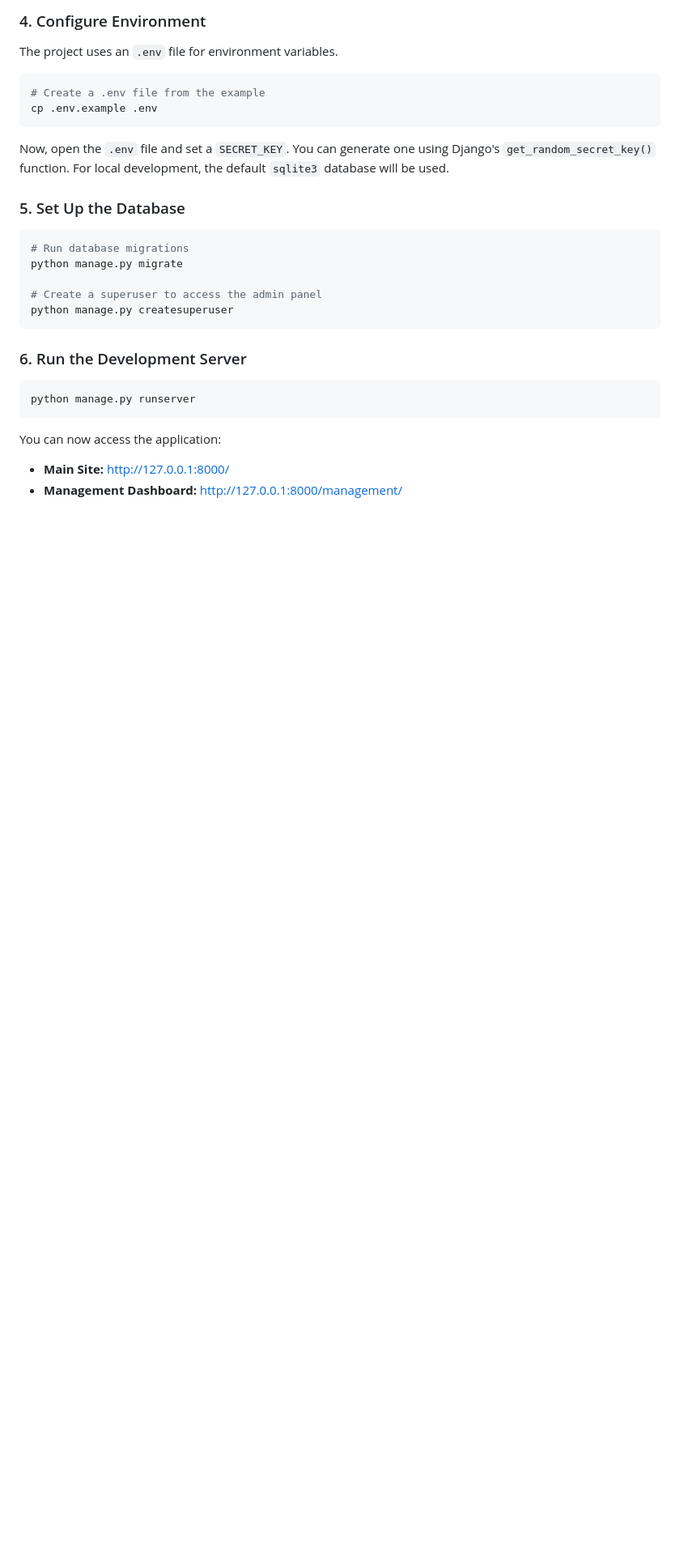
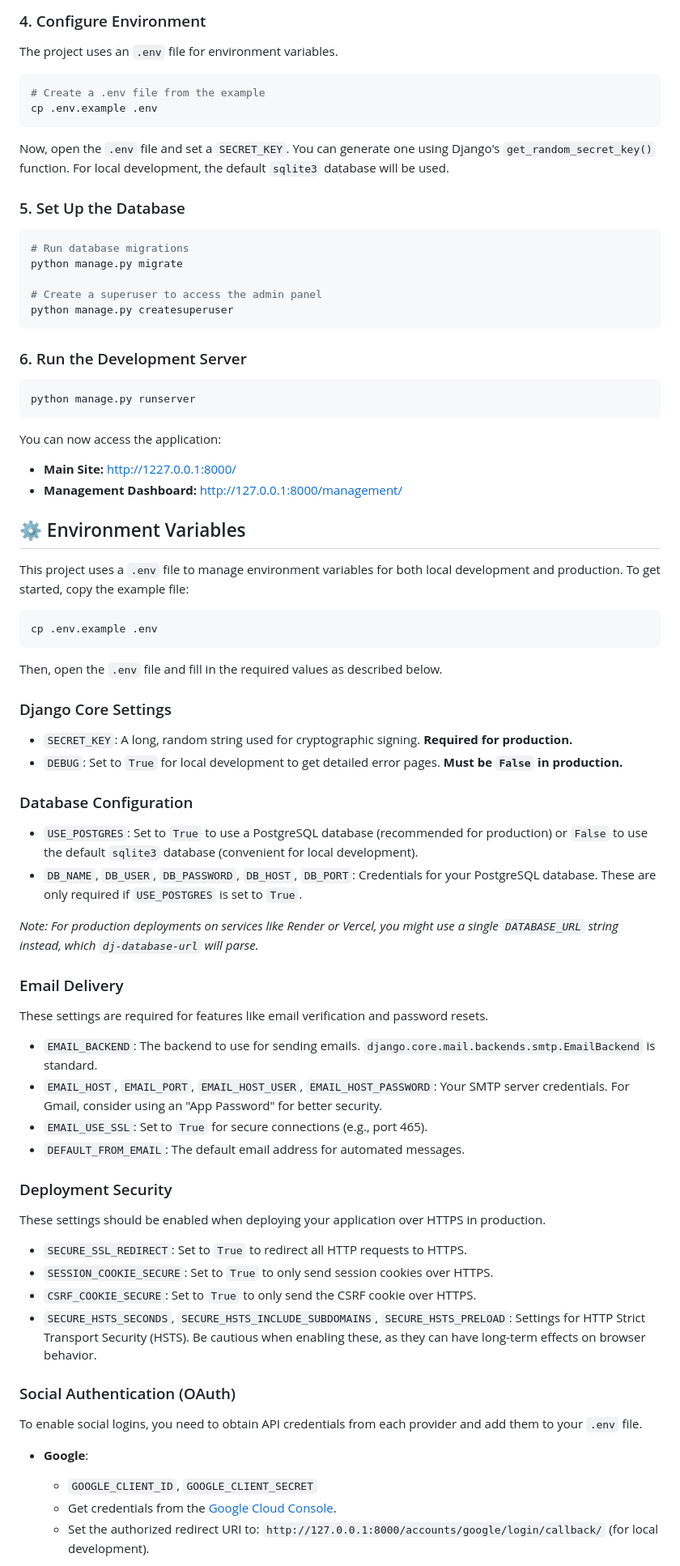
Before and after one commit to Anurag-Shankar-Maurya/GDA-Public, a Markdown page: README.md, the part around one of its changes. Shown at 81% size. GitHub-like rendering; blank space fills up the shorter version.

````diff
--- a/README.md
+++ b/README.md
@@ -236,5 +217,55 @@ python manage.py runserver
 ```
 
 You can now access the application:
-*   **Main Site:** [http://127.0.0.1:8000/](http://127.0.0.1:8000/)
+*   **Main Site:** [http://1227.0.0.1:8000/](http://127.0.0.1:8000/)
 *   **Management Dashboard:** [http://127.0.0.1:8000/management/](http://127.0.0.1:8000/management/)
+
+## ⚙️ Environment Variables
+
+This project uses a `.env` file to manage environment variables for both local development and production. To get started, copy the example file:
+
+```bash
+cp .env.example .env
+```
+
+Then, open the `.env` file and fill in the required values as described below.
+
+### Django Core Settings
+
+-   `SECRET_KEY`: A long, random string used for cryptographic signing. **Required for production.**
+-   `DEBUG`: Set to `True` for local development to get detailed error pages. **Must be `False` in production.**
+
+### Database Configuration
+
+-   `USE_POSTGRES`: Set to `True` to use a PostgreSQL database (recommended for production) or `False` to use the default `sqlite3` database (convenient for local development).
+-   `DB_NAME`, `DB_USER`, `DB_PASSWORD`, `DB_HOST`, `DB_PORT`: Credentials for your PostgreSQL database. These are only required if `USE_POSTGRES` is set to `True`.
+
+*Note: For production deployments on services like Render or Vercel, you might use a single `DATABASE_URL` string instead, which `dj-database-url` will parse.*
+
+### Email Delivery
+
+These settings are required for features like email verification and password resets.
+
+-   `EMAIL_BACKEND`: The backend to use for sending emails. `django.core.mail.backends.smtp.EmailBackend` is standard.
+-   `EMAIL_HOST`, `EMAIL_PORT`, `EMAIL_HOST_USER`, `EMAIL_HOST_PASSWORD`: Your SMTP server credentials. For Gmail, consider using an "App Password" for better security.
+-   `EMAIL_USE_SSL`: Set to `True` for secure connections (e.g., port 465).
+-   `DEFAULT_FROM_EMAIL`: The default email address for automated messages.
+
+### Deployment Security
+
+These settings should be enabled when deploying your application over HTTPS in production.
+
+-   `SECURE_SSL_REDIRECT`: Set to `True` to redirect all HTTP requests to HTTPS.
+-   `SESSION_COOKIE_SECURE`: Set to `True` to only send session cookies over HTTPS.
+-   `CSRF_COOKIE_SECURE`: Set to `True` to only send the CSRF cookie over HTTPS.
+-   `SECURE_HSTS_SECONDS`, `SECURE_HSTS_INCLUDE_SUBDOMAINS`, `SECURE_HSTS_PRELOAD`: Settings for HTTP Strict Transport Security (HSTS). Be cautious when enabling these, as they can have long-term effects on browser behavior.
+
+### Social Authentication (OAuth)
+
+To enable social logins, you need to obtain API credentials from each provider and add them to your `.env` file.
+
+-   **Google**:
+    -   `GOOGLE_CLIENT_ID`, `GOOGLE_CLIENT_SECRET`
+    -   Get credentials from the [Google Cloud Console](https://console.cloud.google.com/).
+    -   Set the authorized redirect URI to: `http://127.0.0.1:8000/accounts/google/login/callback/` (for local development).
+
````
Also changed, not shown: other parts of README.md (+67 -56 lines), API_GUIDE.md (deleted, +0 -187 lines).
